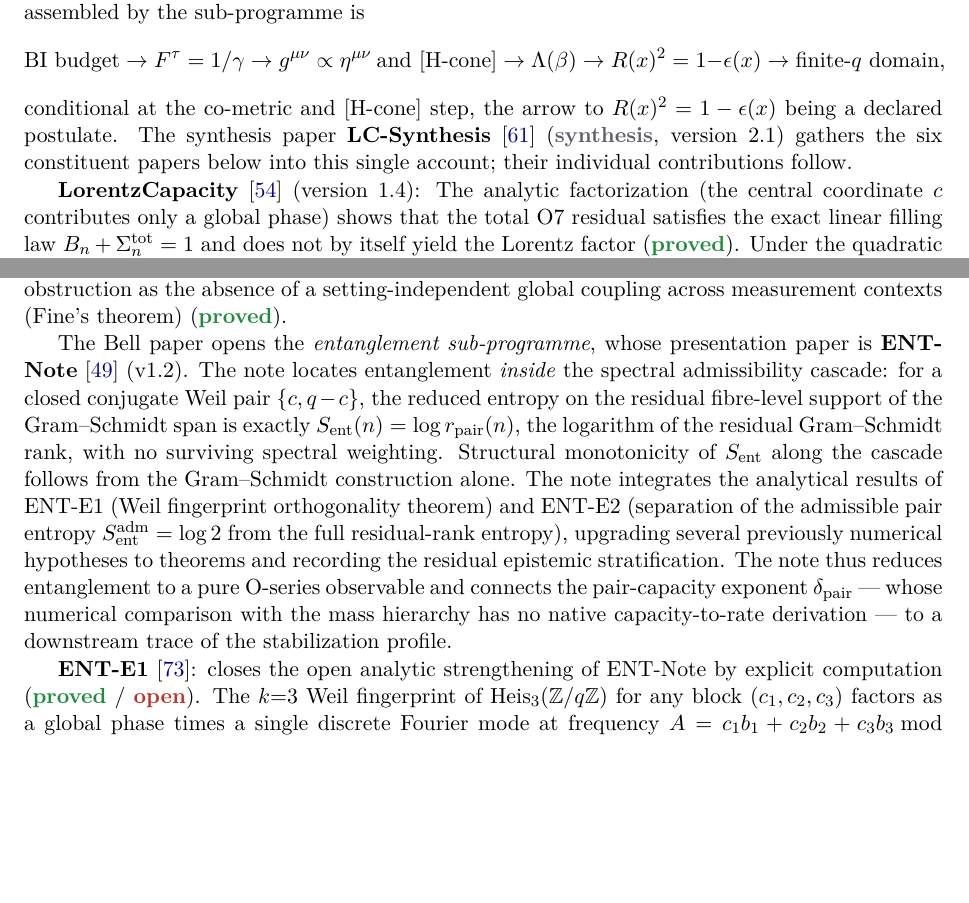
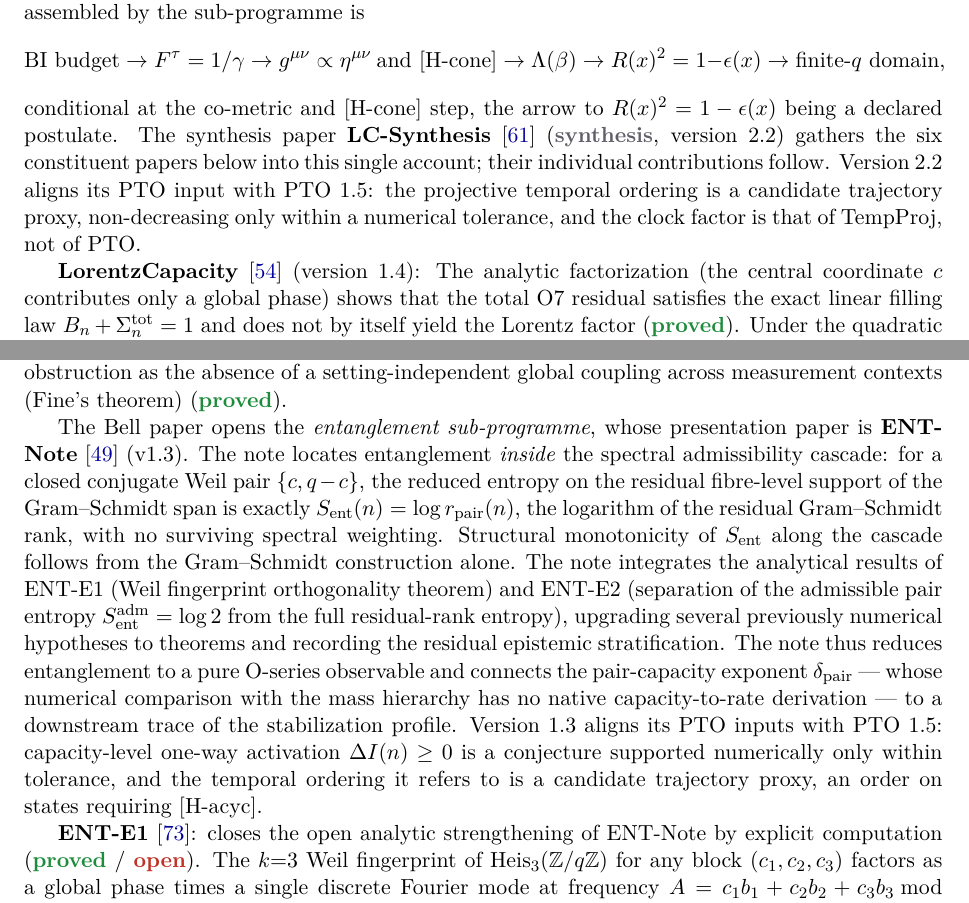
Before and after one commit to Cosmochrony/program, a LaTeX paper (tex/program.tex): two parts of pages 32 and 34 of 89, joined at a grey line, cut so that both start at the same text, the shorter picture padded with empty space. Compiled offline with pdfLaTeX.

Commit message:
Programme 2.38: ENT-Note 1.3 and LC-Synthesis 2.2 (PTO 1.5 alignment)

```diff
--- a/tex/program.tex
+++ b/tex/program.tex
@@ -2068,8 +2068,11 @@ A Structural Roadmap and Paper Inventory}
     \]
     conditional at the co-metric and [H-cone] step, the arrow to $R(x)^2 = 1-\epsilon(x)$ being a declared
     postulate.
-    The synthesis paper \textbf{LC-Synthesis}~\cite{Beau2026lcsyn} (\ssynth, version~2.1) gathers the six
+    The synthesis paper \textbf{LC-Synthesis}~\cite{Beau2026lcsyn} (\ssynth, version~2.2) gathers the six
     constituent papers below into this single account; their individual contributions follow.
+    Version~2.2 aligns its PTO input with PTO~1.5: the projective temporal ordering is a candidate
+    trajectory proxy, non-decreasing only within a numerical tolerance, and the clock factor is that of
+    TempProj, not of PTO.
 
     \textbf{LorentzCapacity}~\cite{Beau2026n} (version~1.4): The analytic factorization (the central coordinate $c$
     contributes only a global phase) shows that the total O7 residual satisfies the exact linear filling law
@@ -2191,7 +2194,7 @@ A Structural Roadmap and Paper Inventory}
     coupling across measurement contexts (Fine's theorem) (\sproved).
 
     The Bell paper opens the \emph{entanglement sub-programme}, whose presentation paper is
-    \textbf{ENT-Note}~\cite{Beau2026entnote} (v1.2).
+    \textbf{ENT-Note}~\cite{Beau2026entnote} (v1.3).
     The note locates entanglement \emph{inside} the spectral admissibility cascade: for a closed
     conjugate Weil pair $\{c,q-c\}$, the reduced entropy on the residual fibre-level support of the
     Gram--Schmidt span is exactly
@@ -2206,6 +2209,9 @@ A Structural Roadmap and Paper Inventory}
     connects the pair-capacity exponent $\delta_{\mathrm{pair}}$ --- whose numerical comparison
     with the mass hierarchy has no native capacity-to-rate derivation --- to a downstream trace
     of the stabilization profile.
+    Version~1.3 aligns its PTO inputs with PTO~1.5: capacity-level one-way activation
+    $\Delta I(n)\geq 0$ is a conjecture supported numerically only within tolerance, and the temporal
+    ordering it refers to is a candidate trajectory proxy, an order on states requiring [H-acyc].
 
     \textbf{ENT-E1}~\cite{Beau2026ent1}: closes the open analytic strengthening of ENT-Note by
     explicit computation (\sproved\ /\ \sopen). The $k{=}3$ Weil fingerprint of
```
Also changed, not shown: README.md, tex/program.tex (2 more changed lines).
